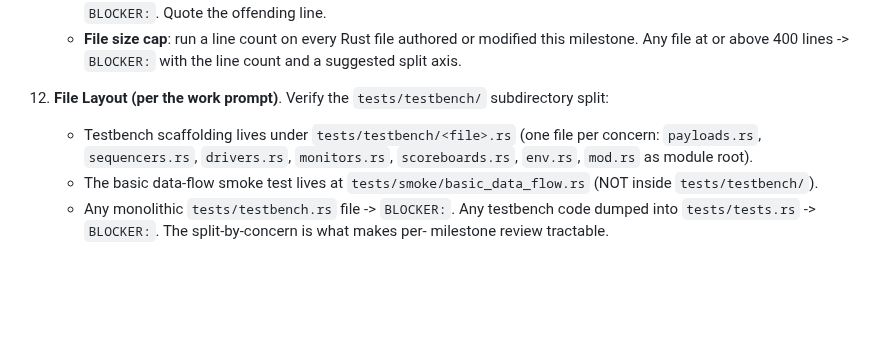
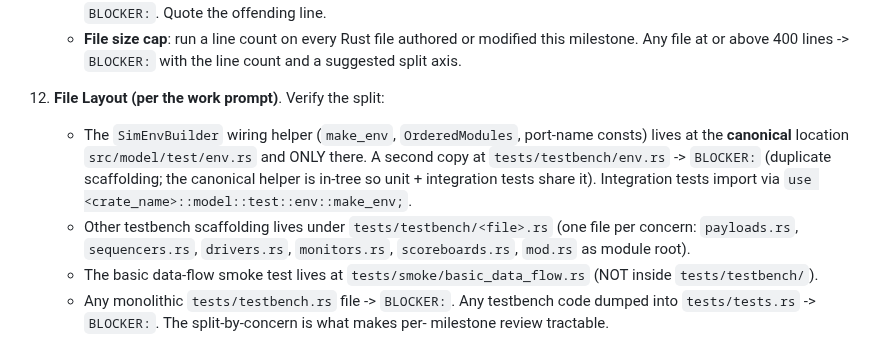
Before and after one commit to mrn-numenta/sim-flow, a Markdown page: prompts/dm3b-testbench-impl-critique.md, the part around the change. GitHub-like rendering; blank space fills up the shorter version.

```diff
--- a/prompts/dm3b-testbench-impl-critique.md
+++ b/prompts/dm3b-testbench-impl-critique.md
@@ -138,12 +138,19 @@ earlier milestones.
       400 lines -> `BLOCKER:` with the line count and a
       suggested split axis.
 
-12. **File Layout (per the work prompt)**. Verify the
-    `tests/testbench/` subdirectory split:
-    - Testbench scaffolding lives under `tests/testbench/<file>.rs`
-      (one file per concern: `payloads.rs`, `sequencers.rs`,
-      `drivers.rs`, `monitors.rs`, `scoreboards.rs`, `env.rs`,
-      `mod.rs` as module root).
+12. **File Layout (per the work prompt)**. Verify the split:
+    - The `SimEnvBuilder` wiring helper (`make_env`,
+      `OrderedModules`, port-name consts) lives at the
+      **canonical** location `src/model/test/env.rs` and ONLY
+      there. A second copy at `tests/testbench/env.rs` ->
+      `BLOCKER:` (duplicate scaffolding; the canonical helper
+      is in-tree so unit + integration tests share it).
+      Integration tests import via
+      `use <crate_name>::model::test::env::make_env;`.
+    - Other testbench scaffolding lives under
+      `tests/testbench/<file>.rs` (one file per concern:
+      `payloads.rs`, `sequencers.rs`, `drivers.rs`,
+      `monitors.rs`, `scoreboards.rs`, `mod.rs` as module root).
     - The basic data-flow smoke test lives at
       `tests/smoke/basic_data_flow.rs` (NOT inside
       `tests/testbench/`).
```
Also changed, not shown: prompts/dm3a-test-plan.md (+4 -1 lines), prompts/dm3b-testbench-impl.md (+18 -5 lines).
